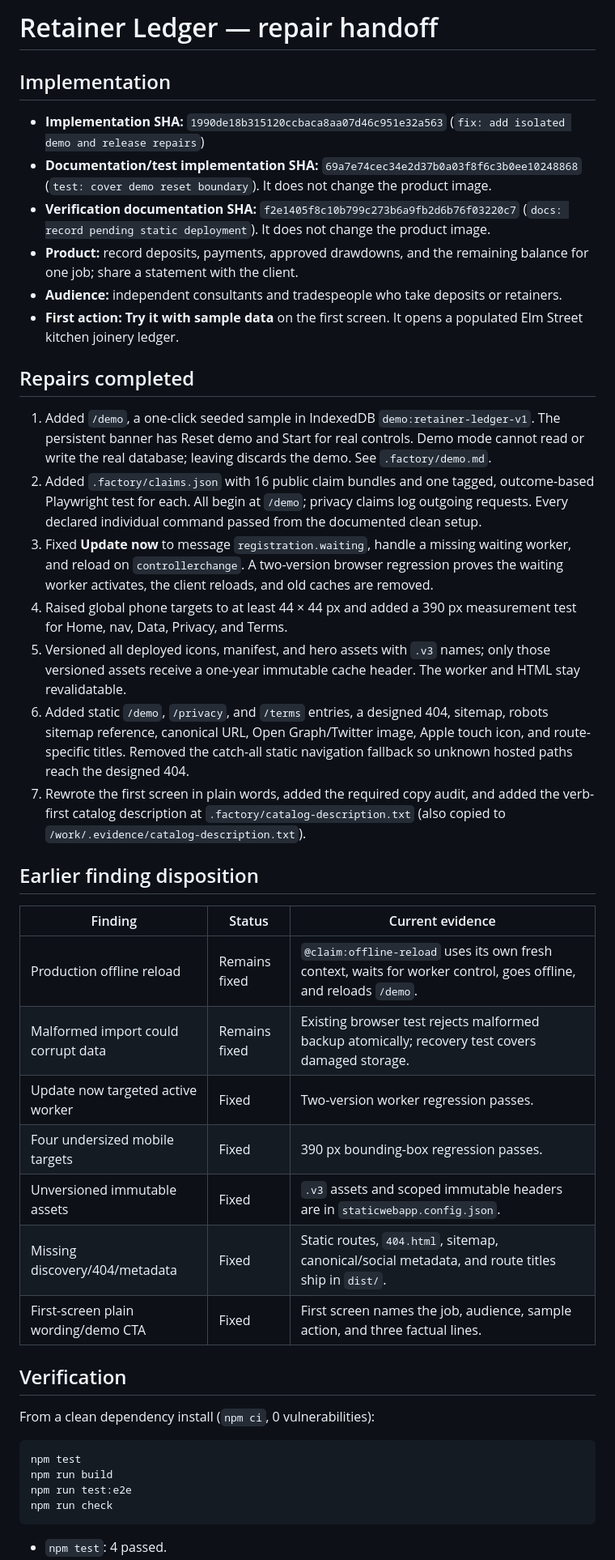
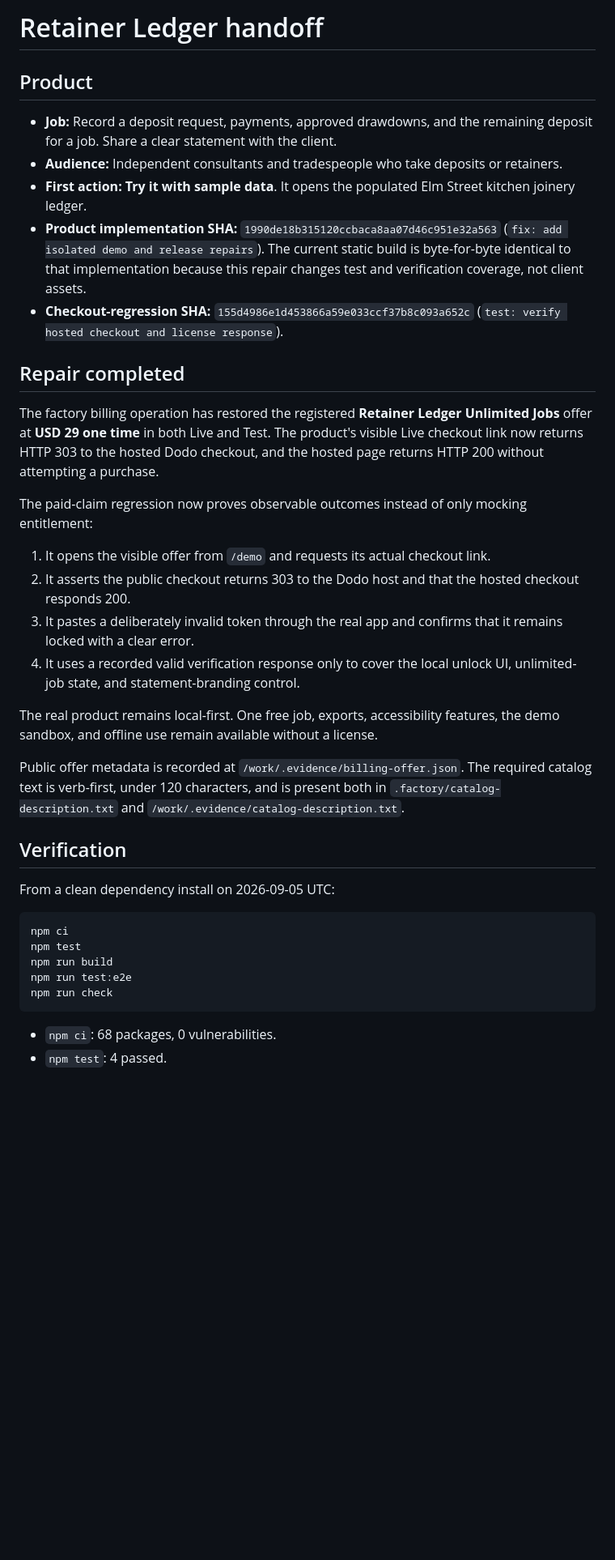
Before and after one commit to B-Divyesh/sf-deposit-drawdown-ledger, a Markdown page: .factory/handoff.md, the part around one of its changes. Shown at 81% size. Drawn GitHub-style; blank space fills up the shorter version.

Commit message:
docs: record checkout repair verification

````diff
--- a/.factory/handoff.md
+++ b/.factory/handoff.md
@@ -1,70 +1,39 @@
-# Retainer Ledger — repair handoff
+# Retainer Ledger handoff
 
-## Implementation
+## Product
 
-- **Implementation SHA:** `1990de18b315120ccbaca8aa07d46c951e32a563`
-  (`fix: add isolated demo and release repairs`)
-- **Documentation/test implementation SHA:**
-  `69a7e74cec34e2d37b0a03f8f6c3b0ee10248868`
-  (`test: cover demo reset boundary`). It does not change the product image.
-- **Verification documentation SHA:**
-  `f2e1405f8c10b799c273b6a9fb2d6b76f03220c7`
-  (`docs: record pending static deployment`). It does not change the product image.
-- **Product:** record deposits, payments, approved drawdowns, and the remaining
-  balance for one job; share a statement with the client.
-- **Audience:** independent consultants and tradespeople who take deposits or
-  retainers.
-- **First action:** **Try it with sample data** on the first screen. It opens a
-  populated Elm Street kitchen joinery ledger.
+- **Job:** Record a deposit request, payments, approved drawdowns, and the remaining deposit for a job. Share a clear statement with the client.
+- **Audience:** Independent consultants and tradespeople who take deposits or retainers.
+- **First action:** **Try it with sample data**. It opens the populated Elm Street kitchen joinery ledger.
+- **Product implementation SHA:** `1990de18b315120ccbaca8aa07d46c951e32a563` (`fix: add isolated demo and release repairs`). The current static build is byte-for-byte identical to that implementation because this repair changes test and verification coverage, not client assets.
+- **Checkout-regression SHA:** `155d4986e1d453866a59e033ccf37b8c093a652c` (`test: verify hosted checkout and license response`).
 
-## Repairs completed
+## Repair completed
 
-1. Added `/demo`, a one-click seeded sample in IndexedDB
-   `demo:retainer-ledger-v1`. The persistent banner has Reset demo and Start
-   for real controls. Demo mode cannot read or write the real database; leaving
-   discards the demo. See `.factory/demo.md`.
-2. Added `.factory/claims.json` with 16 public claim bundles and one tagged,
-   outcome-based Playwright test for each. All begin at `/demo`; privacy claims
-   log outgoing requests. Every declared individual command passed from the
-   documented clean setup.
-3. Fixed **Update now** to message `registration.waiting`, handle a missing
-   waiting worker, and reload on `controllerchange`. A two-version browser
-   regression proves the waiting worker activates, the client reloads, and old
-   caches are removed.
-4. Raised global phone targets to at least 44 × 44 px and added a 390 px
-   measurement test for Home, nav, Data, Privacy, and Terms.
-5. Versioned all deployed icons, manifest, and hero assets with `.v3` names;
-   only those versioned assets receive a one-year immutable cache header. The
-   worker and HTML stay revalidatable.
-6. Added static `/demo`, `/privacy`, and `/terms` entries, a designed 404,
-   sitemap, robots sitemap reference, canonical URL, Open Graph/Twitter image,
-   Apple touch icon, and route-specific titles. Removed the catch-all static
-   navigation fallback so unknown hosted paths reach the designed 404.
-7. Rewrote the first screen in plain words, added the required copy audit, and
-   added the verb-first catalog description at `.factory/catalog-description.txt`
-   (also copied to `/work/.evidence/catalog-description.txt`).
+The factory billing operation has restored the registered **Retainer Ledger Unlimited Jobs** offer at **USD 29 one time** in both Live and Test. The product's visible Live checkout link now returns HTTP 303 to the hosted Dodo checkout, and the hosted page returns HTTP 200 without attempting a purchase.
 
-## Earlier finding disposition
+The paid-claim regression now proves observable outcomes instead of only mocking entitlement:
 
-| Finding | Status | Current evidence |
-| --- | --- | --- |
-| Production offline reload | Remains fixed | `@claim:offline-reload` uses its own fresh context, waits for worker control, goes offline, and reloads `/demo`. |
-| Malformed import could corrupt data | Remains fixed | Existing browser test rejects malformed backup atomically; recovery test covers damaged storage. |
-| Update now targeted active worker | Fixed | Two-version worker regression passes. |
-| Four undersized mobile targets | Fixed | 390 px bounding-box regression passes. |
-| Unversioned immutable assets | Fixed | `.v3` assets and scoped immutable headers are in `staticwebapp.config.json`. |
-| Missing discovery/404/metadata | Fixed | Static routes, `404.html`, sitemap, canonical/social metadata, and route titles ship in `dist/`. |
-| First-screen plain wording/demo CTA | Fixed | First screen names the job, audience, sample action, and three factual lines. |
+1. It opens the visible offer from `/demo` and requests its actual checkout link.
+2. It asserts the public checkout returns 303 to the Dodo host and that the hosted checkout responds 200.
+3. It pastes a deliberately invalid token through the real app and confirms that it remains locked with a clear error.
+4. It uses a recorded valid verification response only to cover the local unlock UI, unlimited-job state, and statement-branding control.
+
+The real product remains local-first. One free job, exports, accessibility features, the demo sandbox, and offline use remain available without a license.
+
+Public offer metadata is recorded at `/work/.evidence/billing-offer.json`. The required catalog text is verb-first, under 120 characters, and is present both in `.factory/catalog-description.txt` and `/work/.evidence/catalog-description.txt`.
 
 ## Verification
 
-From a clean dependency install (`npm ci`, 0 vulnerabilities):
+From a clean dependency install on 2026-09-05 UTC:
 
 ```sh
+npm ci
 npm test
 npm run build
 npm run test:e2e
 npm run check
 ```
 
+- `npm ci`: 68 packages, 0 vulnerabilities.
 - `npm test`: 4 passed.
````
Also changed, not shown: other parts of .factory/handoff.md (+28 -32 lines), .factory/verification-4.md (added, +40 -0 lines).
